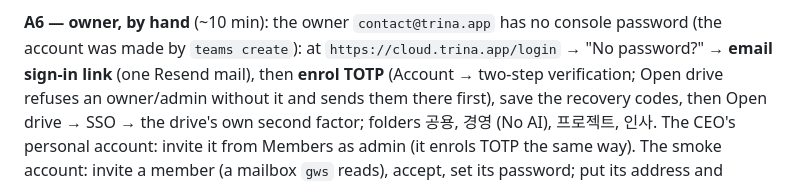
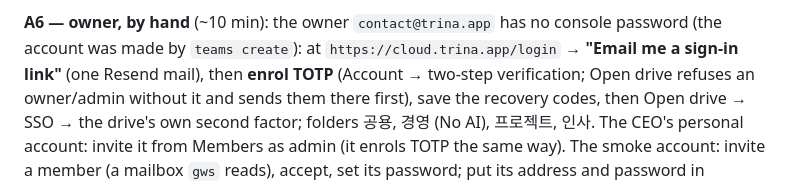
Before and after one commit to potenlab/trina-drive, a Markdown page: cloud/README.md, the part around the change. GitHub-like rendering.

Commit message:
README: A6 sign-in link wording as the console shows it
Co-Authored-By: Claude Opus 5.5 (1M context) <noreply@anthropic.com>
Signed-off-by: dion nam <dion@dionui-MacBookPro.local>

```diff
--- a/cloud/README.md
+++ b/cloud/README.md
@@ -888,7 +888,7 @@ writes the team's env itself: `set-plan` queues the `limits` job and `retry` the
 plane runs through `Cloud.writeSpec` (a new drive callback token with every env write).
 
 **A6 — owner, by hand** (~10 min): the owner `contact@trina.app` has no console password (the account was made by
-`teams create`): at `https://cloud.trina.app/login` → "No password?" → **email sign-in link** (one Resend mail), then
+`teams create`): at `https://cloud.trina.app/login` → **"Email me a sign-in link"** (one Resend mail), then
 **enrol TOTP** (Account → two-step verification; Open drive refuses an owner/admin without it and sends them there
 first), save the recovery codes, then Open drive → SSO → the drive's own second factor; folders 공용, 경영 (No AI),
 프로젝트, 인사. The CEO's personal account: invite it from Members as admin (it enrols TOTP the same way). The smoke account:
```
